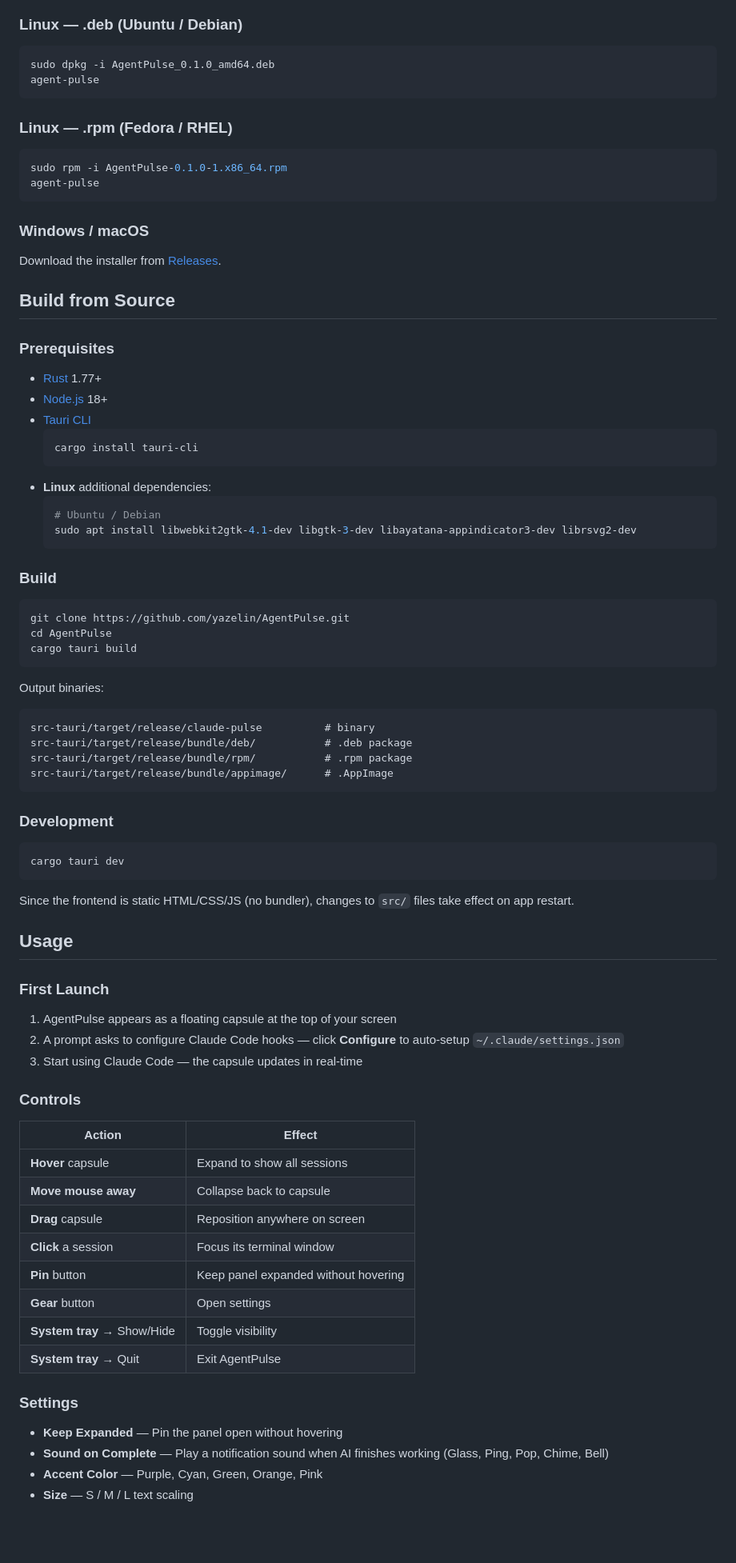
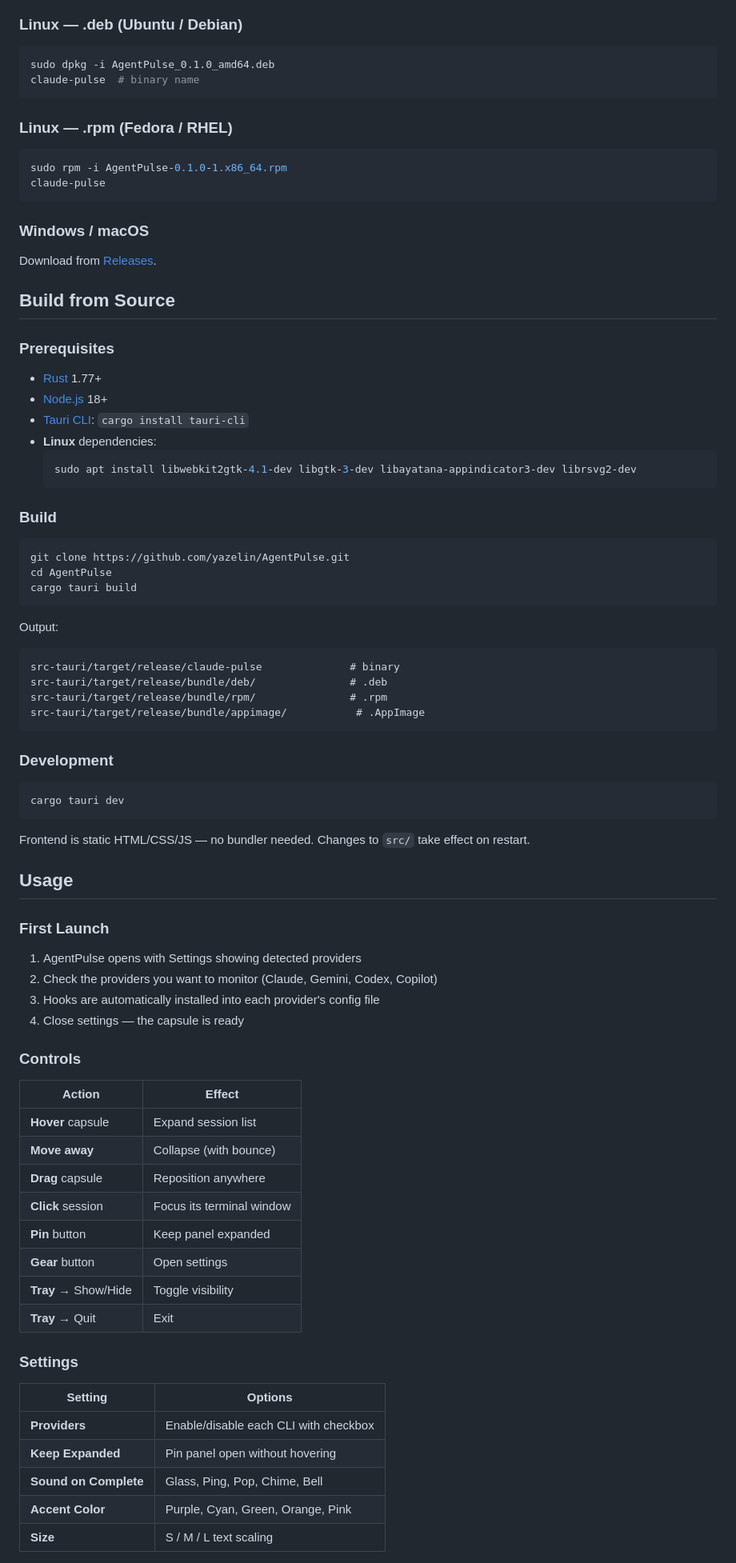
Before and after one commit to yazelin/AgentPulse, a Markdown page: README.md, the part around one of its changes. Shown at 80% size. GitHub-like rendering; blank space fills up the shorter version.

````diff
--- a/README.md
+++ b/README.md
@@ -41,19 +68,19 @@ chmod +x AgentPulse_0.1.0_amd64.AppImage
 
 ```bash
 sudo dpkg -i AgentPulse_0.1.0_amd64.deb
-agent-pulse
+claude-pulse  # binary name
 ```
 
 ### Linux — .rpm (Fedora / RHEL)
 
 ```bash
 sudo rpm -i AgentPulse-0.1.0-1.x86_64.rpm
-agent-pulse
+claude-pulse
 ```
 
 ### Windows / macOS
 
-Download the installer from [Releases](../../releases/latest).
+Download from [Releases](../../releases/latest).
 
 ## Build from Source
 
@@ -61,13 +88,9 @@ Download the installer from [Releases](../../releases/latest).
 
 - [Rust](https://rustup.rs/) 1.77+
 - [Node.js](https://nodejs.org/) 18+
-- [Tauri CLI](https://v2.tauri.app/start/prerequisites/)
+- [Tauri CLI](https://v2.tauri.app/start/prerequisites/): `cargo install tauri-cli`
+- **Linux** dependencies:
   ```bash
-  cargo install tauri-cli
-  ```
-- **Linux** additional dependencies:
-  ```bash
-  # Ubuntu / Debian
   sudo apt install libwebkit2gtk-4.1-dev libgtk-3-dev libayatana-appindicator3-dev librsvg2-dev
   ```
 
@@ -79,13 +102,12 @@ cd AgentPulse
 cargo tauri build
 ```
 
-Output binaries:
-
+Output:
 ```
-src-tauri/target/release/claude-pulse          # binary
-src-tauri/target/release/bundle/deb/           # .deb package
-src-tauri/target/release/bundle/rpm/           # .rpm package
-src-tauri/target/release/bundle/appimage/      # .AppImage
+src-tauri/target/release/claude-pulse              # binary
+src-tauri/target/release/bundle/deb/               # .deb
+src-tauri/target/release/bundle/rpm/               # .rpm
+src-tauri/target/release/bundle/appimage/           # .AppImage
 ```
 
 ### Development
@@ -94,33 +116,37 @@ src-tauri/target/release/bundle/appimage/      # .AppImage
 cargo tauri dev
 ```
 
-Since the frontend is static HTML/CSS/JS (no bundler), changes to `src/` files take effect on app restart.
+Frontend is static HTML/CSS/JS — no bundler needed. Changes to `src/` take effect on restart.
 
 ## Usage
 
 ### First Launch
 
-1. AgentPulse appears as a floating capsule at the top of your screen
-2. A prompt asks to configure Claude Code hooks — click **Configure** to auto-setup `~/.claude/settings.json`
-3. Start using Claude Code — the capsule updates in real-time
+1. AgentPulse opens with Settings showing detected providers
+2. Check the providers you want to monitor (Claude, Gemini, Codex, Copilot)
+3. Hooks are automatically installed into each provider's config file
+4. Close settings — the capsule is ready
 
 ### Controls
 
 | Action | Effect |
 |--------|--------|
-| **Hover** capsule | Expand to show all sessions |
-| **Move mouse away** | Collapse back to capsule |
-| **Drag** capsule | Reposition anywhere on screen |
-| **Click** a session | Focus its terminal window |
-| **Pin** button | Keep panel expanded without hovering |
+| **Hover** capsule | Expand session list |
+| **Move away** | Collapse (with bounce) |
+| **Drag** capsule | Reposition anywhere |
+| **Click** session | Focus its terminal window |
+| **Pin** button | Keep panel expanded |
 | **Gear** button | Open settings |
-| **System tray** → Show/Hide | Toggle visibility |
-| **System tray** → Quit | Exit AgentPulse |
+| **Tray** → Show/Hide | Toggle visibility |
+| **Tray** → Quit | Exit |
 
 ### Settings
 
-- **Keep Expanded** — Pin the panel open without hovering
-- **Sound on Complete** — Play a notification sound when AI finishes working (Glass, Ping, Pop, Chime, Bell)
-- **Accent Color** — Purple, Cyan, Green, Orange, Pink
-- **Size** — S / M / L text scaling
+| Setting | Options |
+|---------|---------|
+| **Providers** | Enable/disable each CLI with checkbox |
+| **Keep Expanded** | Pin panel open without hovering |
+| **Sound on Complete** | Glass, Ping, Pop, Chime, Bell |
+| **Accent Color** | Purple, Cyan, Green, Orange, Pink |
+| **Size** | S / M / L text scaling |
 
````
Also changed, not shown: other parts of README.md (+143 -85 lines).
